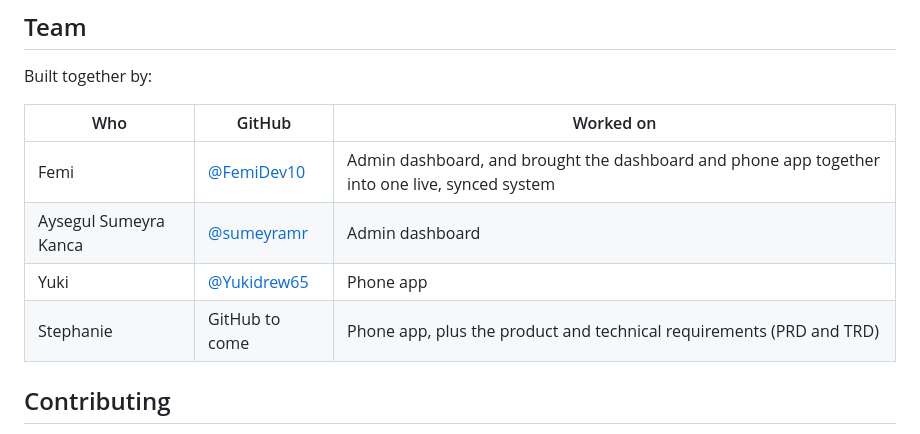
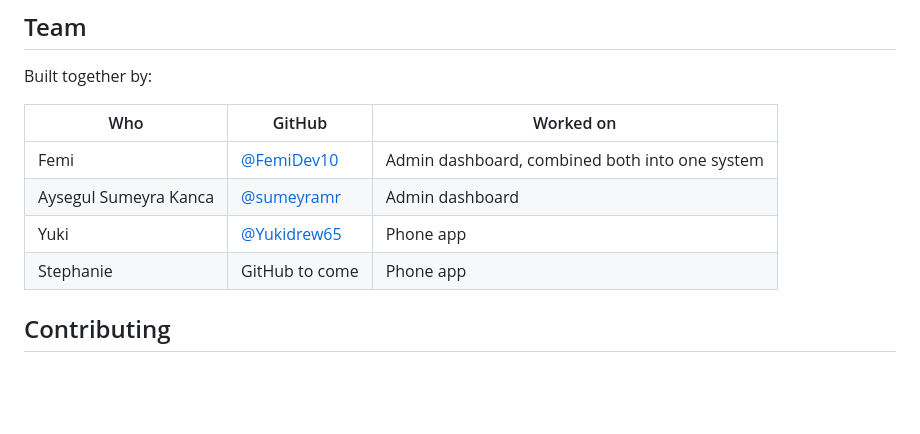
Before and after one commit to FemiDev10/Family-wallet, a Markdown page: README.md, the part around the change. Drawn GitHub-style; blank space fills up the shorter version.

Commit message:
Shorter team roles
Co-Authored-By: Claude Opus 5.5 <noreply@anthropic.com>
Claude-Session: https://claude.ai/code/session_013HtPiFZiXdDmYs2meQRo7r

```diff
--- a/README.md
+++ b/README.md
@@ -68,10 +68,10 @@ Built together by:
 
 | Who | GitHub | Worked on |
 | --- | --- | --- |
-| Femi | [@FemiDev10](https://github.com/FemiDev10) | Admin dashboard, and brought the dashboard and phone app together into one live, synced system |
+| Femi | [@FemiDev10](https://github.com/FemiDev10) | Admin dashboard, combined both into one system |
 | Aysegul Sumeyra Kanca | [@sumeyramr](https://github.com/sumeyramr) | Admin dashboard |
 | Yuki | [@Yukidrew65](https://github.com/Yukidrew65) | Phone app |
-| Stephanie | GitHub to come | Phone app, plus the product and technical requirements (PRD and TRD) |
+| Stephanie | GitHub to come | Phone app |
 
 ## Contributing
 
```
